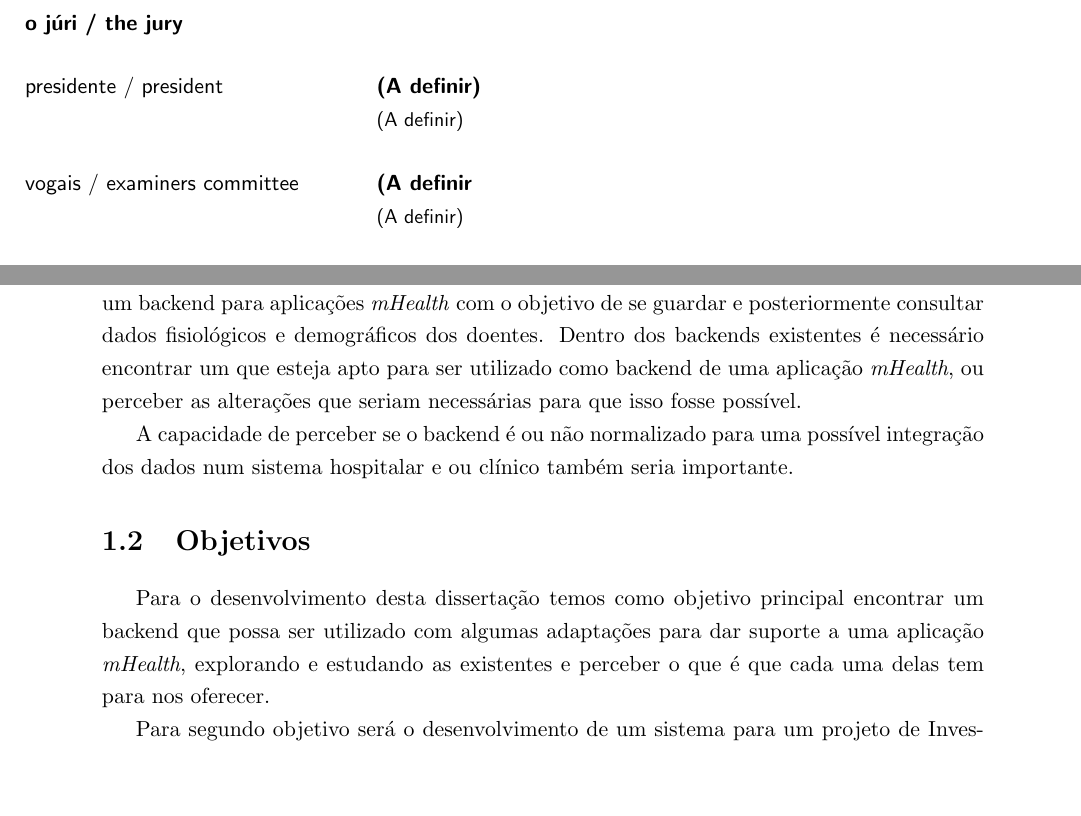
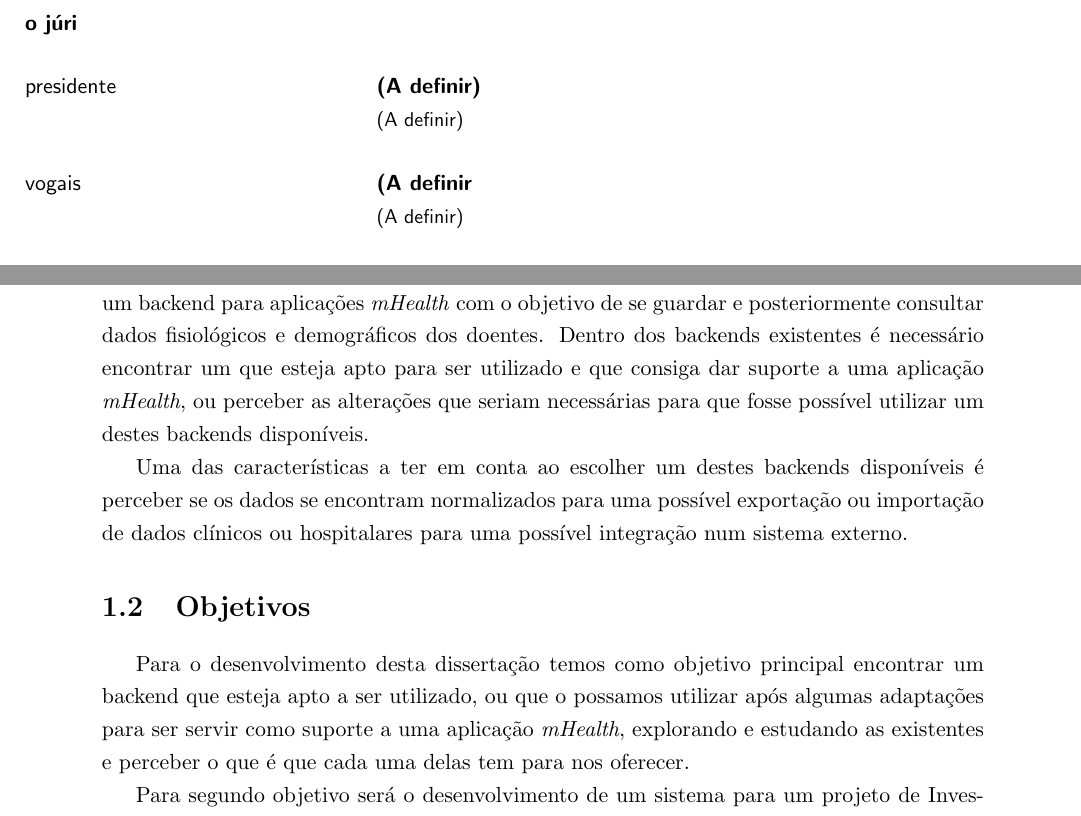
Before and after one commit to luistduarte/Thesis, a LaTeX thesis (thesis.tex, which reads chapters/chapter1.tex): two parts of pages 7 and 25 of 96, joined at a grey line, cut at the place of the change, the shorter picture padded with empty space. Compiled offline with pdfLaTeX.

Commit message:
Updates from ShareLaTeX

```diff
--- a/chapters/chapter1.tex
+++ b/chapters/chapter1.tex
@@ -3,10 +3,10 @@
 \section{Motivação}
 
 A grande disponibilidade de dispositivos móveis e a pressão nos sistemas de saúde levaram a uma explosão do número de aplicações móveis para a saúde (\textit{mHealth}). Estas aplicações são cada vez mais relevantes para monitorização e acompanhamento de doentes, especialmente com doenças crónicas, mas, quando se trata de escolher arquiteturas de sistema para o seu desenvolvimento, não há respostas óbvias. Surge então a necessidade de procurar e escolher um backend para aplicações \textit{mHealth} com o objetivo de se guardar e posteriormente consultar dados fisiológicos e demográficos dos doentes.
-Dentro dos backends existentes é necessário encontrar um que esteja apto para ser utilizado como backend de uma aplicação \textit{mHealth}, ou perceber as alterações que seriam necessárias para que isso fosse possível. \par
-A capacidade de perceber se o backend é ou não normalizado para uma possível integração dos dados num sistema hospitalar e ou clínico também seria importante.
+Dentro dos backends existentes é necessário encontrar um que esteja apto para ser utilizado e que consiga dar suporte a uma aplicação \textit{mHealth}, ou perceber as alterações que seriam necessárias para que fosse possível utilizar um destes backends disponíveis.\par
+Uma das características a ter em conta ao escolher um destes backends disponíveis é perceber se os dados se encontram normalizados para uma possível exportação ou importação de dados clínicos ou hospitalares para uma possível integração num sistema externo.
 
 \section{Objetivos}
-Para o desenvolvimento desta dissertação temos como objetivo principal encontrar um backend que possa ser utilizado com algumas adaptações para dar suporte a uma aplicação \textit{mHealth}, explorando e estudando as existentes e perceber o que é que cada uma delas tem para nos oferecer. \par
+Para o desenvolvimento desta dissertação temos como objetivo principal encontrar um backend que esteja apto a ser utilizado, ou que o possamos utilizar após algumas adaptações para ser servir como suporte a uma aplicação \textit{mHealth}, explorando e estudando as existentes e perceber o que é que cada uma delas tem para nos oferecer. \par
 Para segundo objetivo será o desenvolvimento de um sistema para um projeto de Investigação e Desenvolvimento que irá gerir a informação fisiológica de pessoas através de uma aplicação móvel. Estas pessoas são então participantes de um estudo, podendo estas ser monitorizadas remotamente por revisores através de uma aplicação web. Como suporte destas duas aplicações deverá ser utilizado o backend escolhido no primeiro objetivo.
 \cleardoublepage
--- a/thesis.tex
+++ b/thesis.tex
@@ -114,13 +114,13 @@ Dedico este trabalho à minha família e amigos.
 
 \TitlePage
   \vspace*{55mm}
-  \TEXT{\textbf{o j\'uri~/~the jury\newline}}
+  \TEXT{\textbf{o j\'uri\newline}}
        {}
-  \TEXT{presidente~/~president}
+  \TEXT{presidente}
        {\textbf{(A definir)}\newline {\small
         (A definir)}}
   \vspace*{5mm}
-  \TEXT{vogais~/~examiners committee}
+  \TEXT{vogais}
        {\textbf{(A definir}\newline {\small
         (A definir)}}
   \vspace*{5mm}
```
Also changed, not shown: references.bib (+8 -4 lines).
